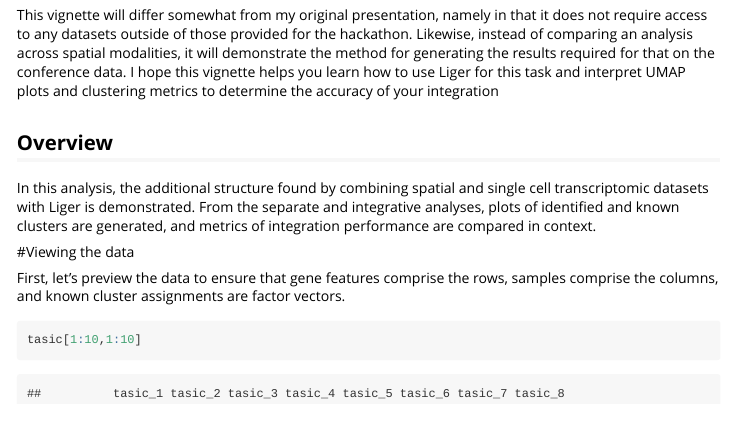
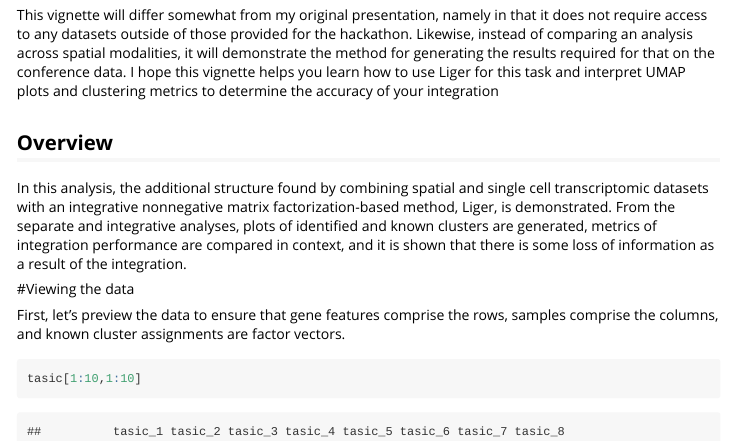
Before and after one commit to jsodicoff/-BIRSBIO2020.seqFISH.LIGERintegration, an R Markdown document (vignettes/birs_revised.Rmd): the page in a window 1100 px wide, from 250 px down. Rendered offline with R 4.5, knitr and Pandoc, with nearby package versions; some code elsewhere in the file could not run offline; long lines of code are wrapped.

Commit message:
Update birs_revised.Rmd

```diff
--- a/vignettes/birs_revised.Rmd
+++ b/vignettes/birs_revised.Rmd
@@ -25,7 +25,7 @@ This vignette will differ somewhat from my original presentation, namely in that
 
 
 ## Overview
-In this analysis, the additional structure found by combining spatial and single cell transcriptomic datasets with Liger is demonstrated. From the separate and integrative analyses, plots of identified and known clusters are generated, and metrics of integration performance are compared in context.
+In this analysis, the additional structure found by combining spatial and single cell transcriptomic datasets with an integrative nonnegative matrix factorization-based method, Liger, is demonstrated. From the separate and integrative analyses, plots of identified and known clusters are generated, metrics of integration performance are compared in context, and it is shown that there is some loss of information as a result of the integration.
 
 #Viewing the data
 
```
